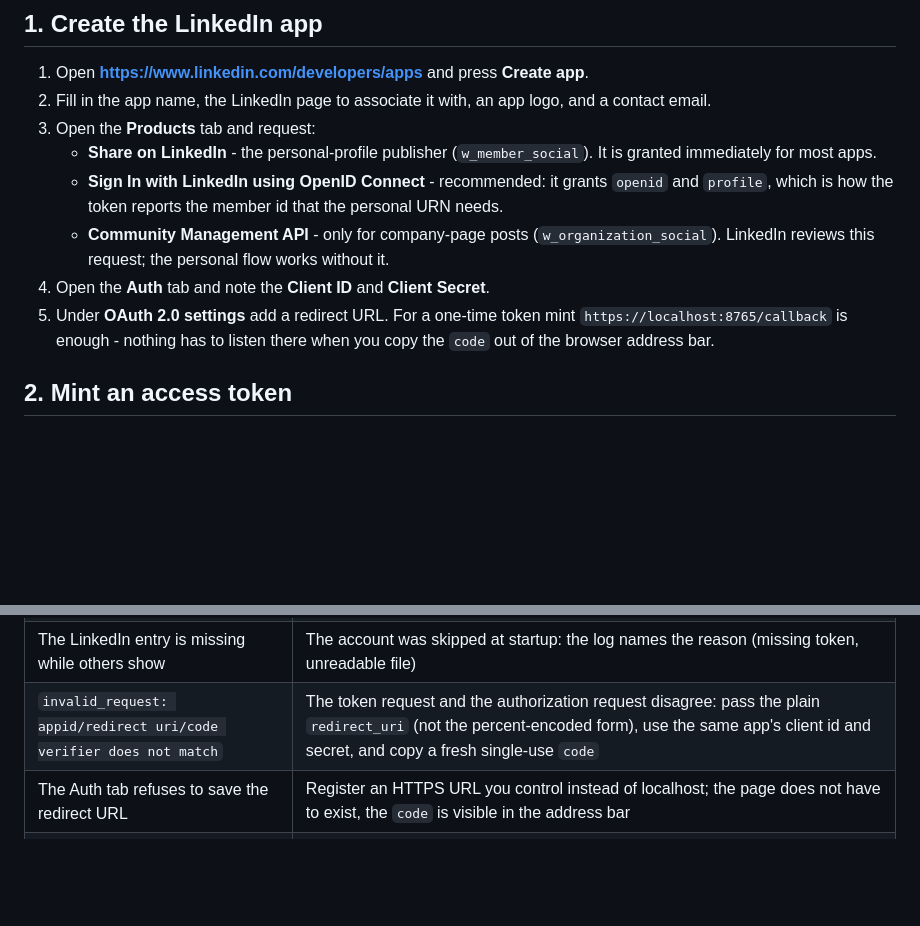
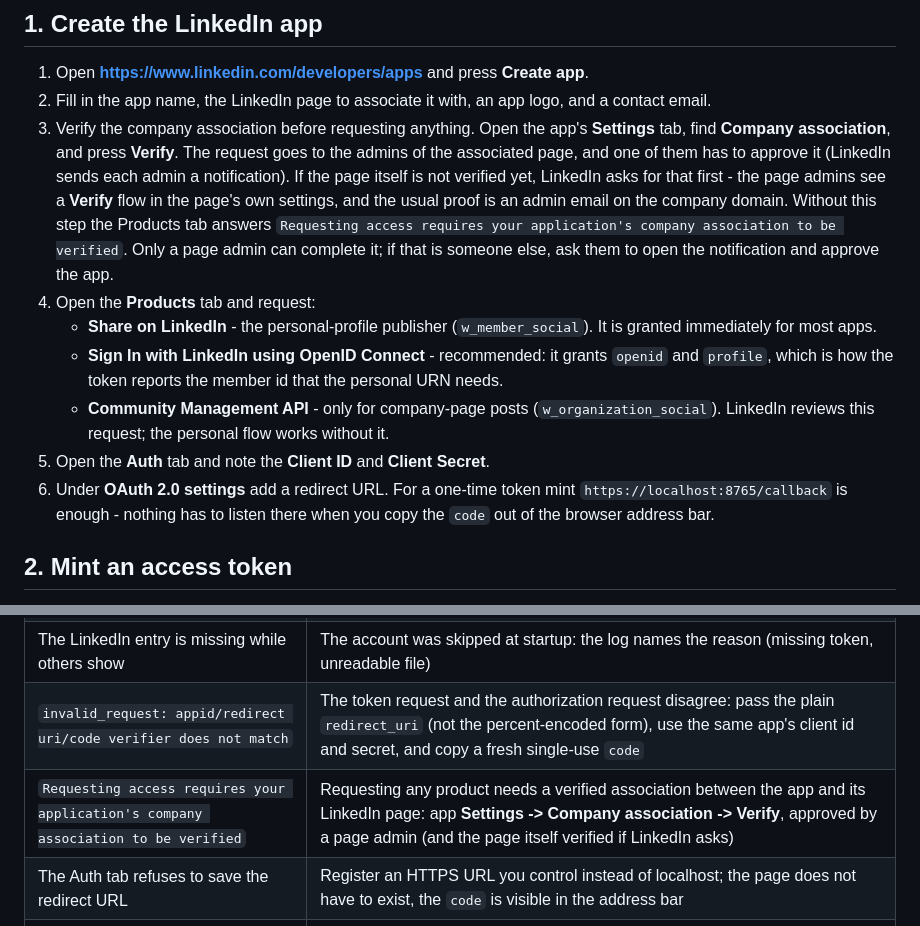
Before and after one commit to Afsharidevops/content-manager, a Markdown page: docs/LINKEDIN-SETUP.md, 2 parts joined by grey strips. Drawn GitHub-style; blank space fills up the shorter version.

```diff
--- a/docs/LINKEDIN-SETUP.md
+++ b/docs/LINKEDIN-SETUP.md
@@ -24,7 +24,17 @@ of failing silently, so publish the text and attach the video in the app.
 1. Open **https://www.linkedin.com/developers/apps** and press **Create app**.
 2. Fill in the app name, the LinkedIn page to associate it with, an app logo,
    and a contact email.
-3. Open the **Products** tab and request:
+3. Verify the company association before requesting anything. Open the app's
+   **Settings** tab, find **Company association**, and press **Verify**. The
+   request goes to the admins of the associated page, and one of them has to
+   approve it (LinkedIn sends each admin a notification). If the page itself
+   is not verified yet, LinkedIn asks for that first - the page admins see a
+   **Verify** flow in the page's own settings, and the usual proof is an admin
+   email on the company domain. Without this step the Products tab answers
+   `Requesting access requires your application's company association to be
+   verified`. Only a page admin can complete it; if that is someone else, ask
+   them to open the notification and approve the app.
+4. Open the **Products** tab and request:
    - **Share on LinkedIn** - the personal-profile publisher
      (`w_member_social`). It is granted immediately for most apps.
    - **Sign In with LinkedIn using OpenID Connect** - recommended: it grants
@@ -33,8 +43,8 @@ of failing silently, so publish the text and attach the video in the app.
    - **Community Management API** - only for company-page posts
      (`w_organization_social`). LinkedIn reviews this request; the personal
      flow works without it.
-4. Open the **Auth** tab and note the **Client ID** and **Client Secret**.
-5. Under **OAuth 2.0 settings** add a redirect URL. For a one-time token mint
+5. Open the **Auth** tab and note the **Client ID** and **Client Secret**.
+6. Under **OAuth 2.0 settings** add a redirect URL. For a one-time token mint
    `https://localhost:8765/callback` is enough - nothing has to listen there
    when you copy the `code` out of the browser address bar.
 
@@ -377,6 +387,7 @@ it is reported.
 | Nothing appears under **More platforms...** | `CONTENT_PLATFORMS_ENABLED=true` is required; also check the account has both a token and an author |
 | The LinkedIn entry is missing while others show | The account was skipped at startup: the log names the reason (missing token, unreadable file) |
 | `invalid_request: appid/redirect uri/code verifier does not match` | The token request and the authorization request disagree: pass the plain `redirect_uri` (not the percent-encoded form), use the same app's client id and secret, and copy a fresh single-use `code` |
+| `Requesting access requires your application's company association to be verified` | Requesting any product needs a verified association between the app and its LinkedIn page: app **Settings -> Company association -> Verify**, approved by a page admin (and the page itself verified if LinkedIn asks) |
 | The Auth tab refuses to save the redirect URL | Register an HTTPS URL you control instead of localhost; the page does not have to exist, the `code` is visible in the address bar |
 | `LinkedIn did not return an image upload URL` | The author URN or the write scope is wrong; re-run the step-3 probe |
 | Post looks like the draft, not the tone | Adaptation is off, the writer is not configured, or the rewrite failed - the bot falls back to the draft text and logs the reason |
```
